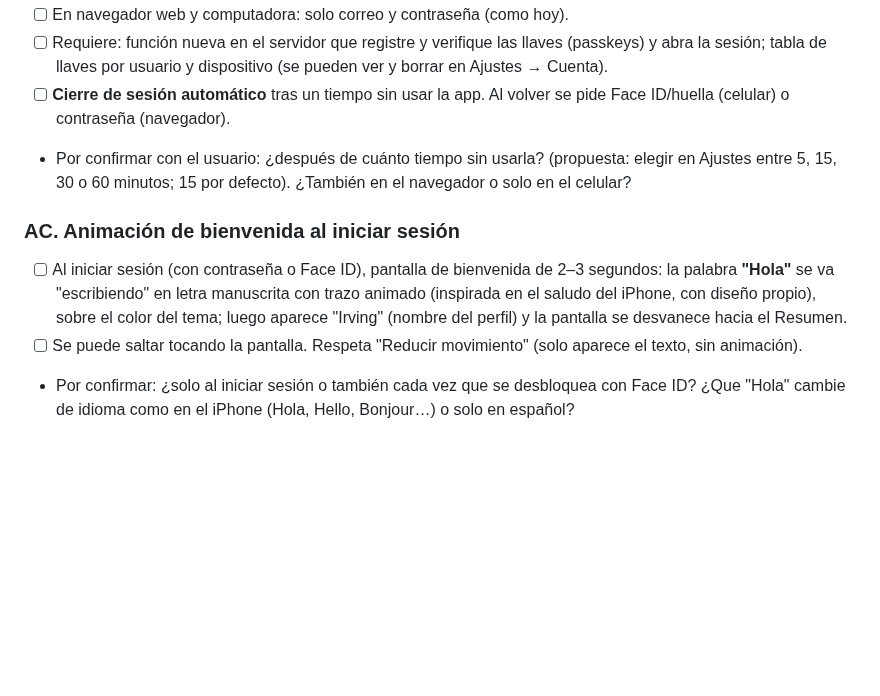
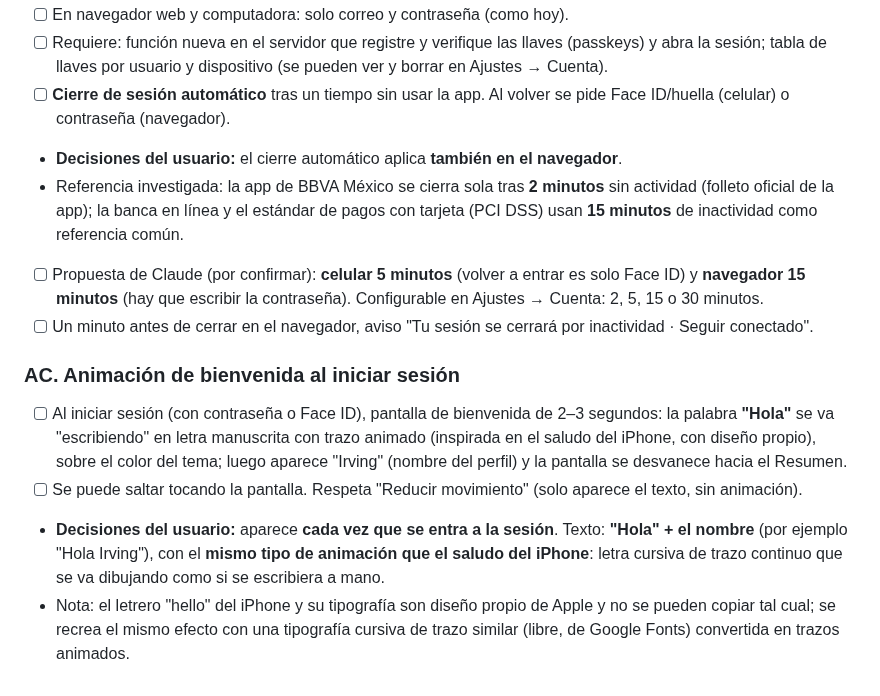
Before and after one commit to irseve/mis-finanzas, a Markdown page: CAMBIOS.md, the part around the change. GitHub-like rendering; blank space fills up the shorter version.

Commit message:
Anota tiempos de cierre de sesión investigados y detalles de la bienvenida (sin implementar)
Co-Authored-By: Claude Opus 5.5 <noreply@anthropic.com>
Claude-Session: https://claude.ai/code/session_01YPXVqQ35i8ZTty1QUUX9BQ

```diff
--- a/CAMBIOS.md
+++ b/CAMBIOS.md
@@ -507,9 +507,13 @@ Es posible con la tecnología estándar de los navegadores para Face ID/Touch ID
 - [ ] En navegador web y computadora: solo correo y contraseña (como hoy).
 - [ ] Requiere: función nueva en el servidor que registre y verifique las llaves (passkeys) y abra la sesión; tabla de llaves por usuario y dispositivo (se pueden ver y borrar en Ajustes → Cuenta).
 - [ ] **Cierre de sesión automático** tras un tiempo sin usar la app. Al volver se pide Face ID/huella (celular) o contraseña (navegador).
-- Por confirmar con el usuario: ¿después de cuánto tiempo sin usarla? (propuesta: elegir en Ajustes entre 5, 15, 30 o 60 minutos; 15 por defecto). ¿También en el navegador o solo en el celular?
+- **Decisiones del usuario:** el cierre automático aplica **también en el navegador**.
+- Referencia investigada: la app de BBVA México se cierra sola tras **2 minutos** sin actividad (folleto oficial de la app); la banca en línea y el estándar de pagos con tarjeta (PCI DSS) usan **15 minutos** de inactividad como referencia común.
+- [ ] Propuesta de Claude (por confirmar): **celular 5 minutos** (volver a entrar es solo Face ID) y **navegador 15 minutos** (hay que escribir la contraseña). Configurable en Ajustes → Cuenta: 2, 5, 15 o 30 minutos.
+- [ ] Un minuto antes de cerrar en el navegador, aviso "Tu sesión se cerrará por inactividad · Seguir conectado".
 
 ### AC. Animación de bienvenida al iniciar sesión
 - [ ] Al iniciar sesión (con contraseña o Face ID), pantalla de bienvenida de 2–3 segundos: la palabra **"Hola"** se va "escribiendo" en letra manuscrita con trazo animado (inspirada en el saludo del iPhone, con diseño propio), sobre el color del tema; luego aparece "Irving" (nombre del perfil) y la pantalla se desvanece hacia el Resumen.
 - [ ] Se puede saltar tocando la pantalla. Respeta "Reducir movimiento" (solo aparece el texto, sin animación).
-- Por confirmar: ¿solo al iniciar sesión o también cada vez que se desbloquea con Face ID? ¿Que "Hola" cambie de idioma como en el iPhone (Hola, Hello, Bonjour…) o solo en español?
+- **Decisiones del usuario:** aparece **cada vez que se entra a la sesión**. Texto: **"Hola" + el nombre** (por ejemplo "Hola Irving"), con el **mismo tipo de animación que el saludo del iPhone**: letra cursiva de trazo continuo que se va dibujando como si se escribiera a mano.
+- Nota: el letrero "hello" del iPhone y su tipografía son diseño propio de Apple y no se pueden copiar tal cual; se recrea el mismo efecto con una tipografía cursiva de trazo similar (libre, de Google Fonts) convertida en trazos animados.
```
